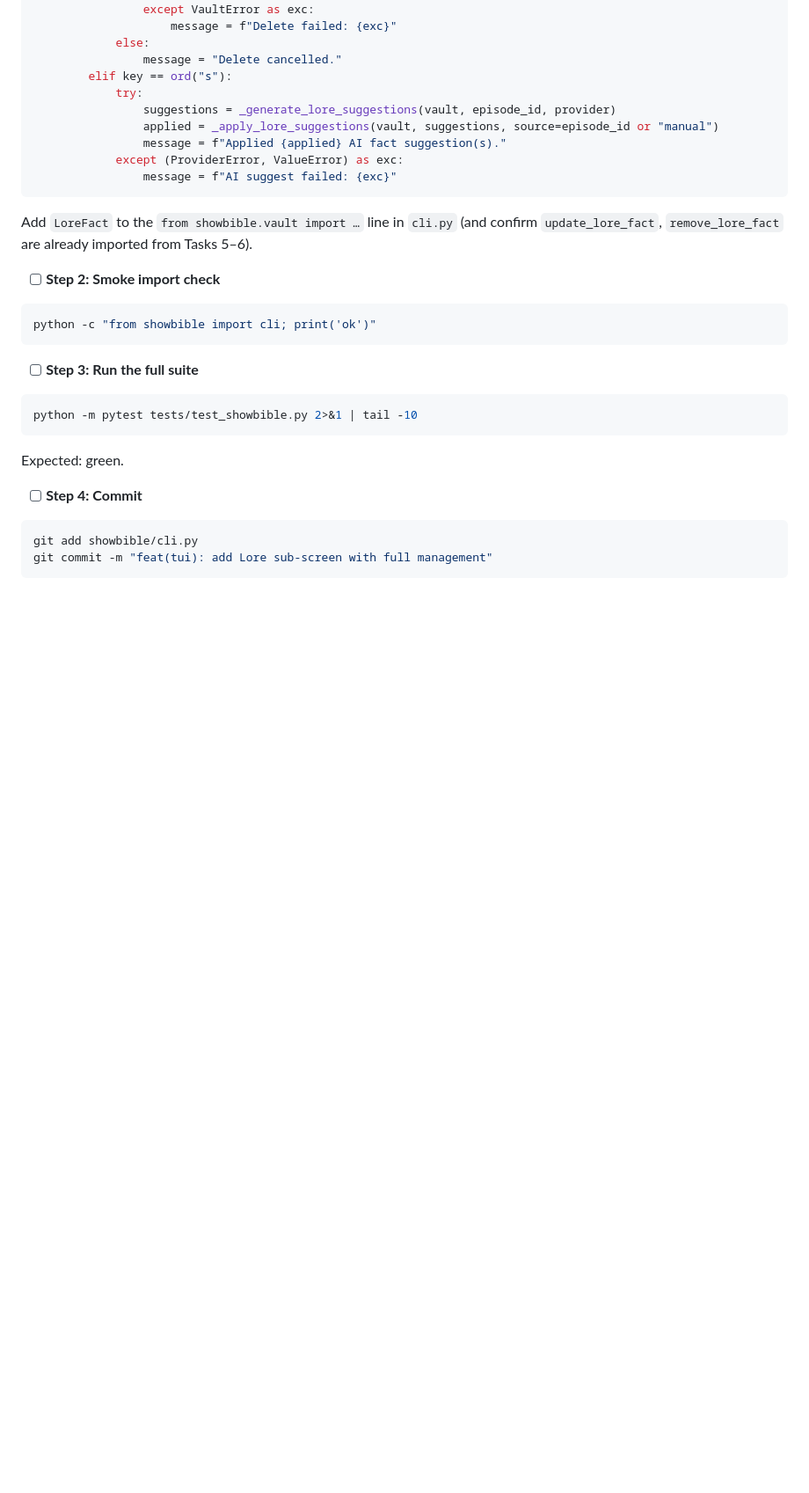
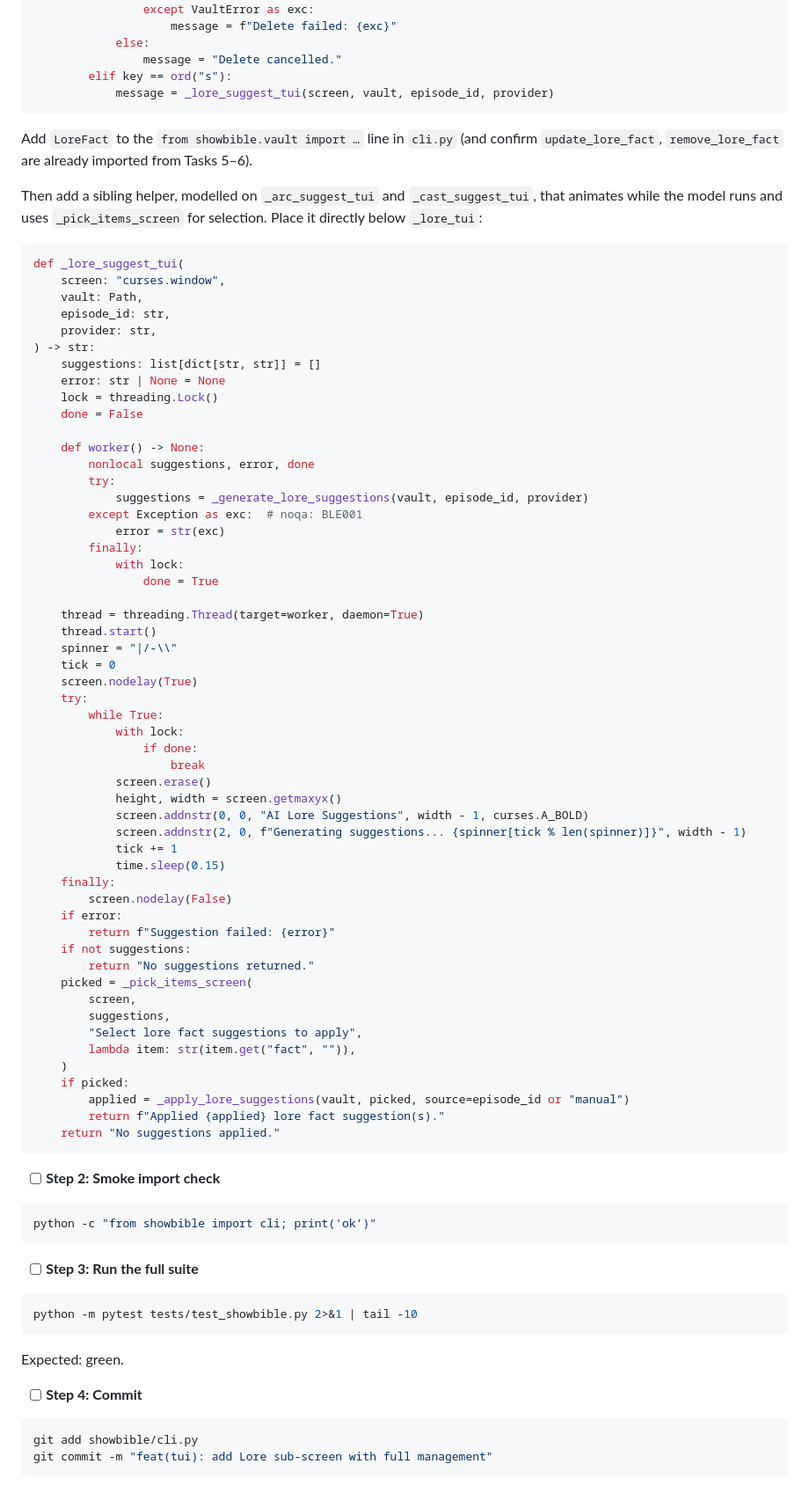
Before and after one commit to EricGrill/showbible.io, a Markdown page: 2026-05-03-tui-dashboard-restructure-plan.md, the part around one of its changes. Shown at 88% size. Drawn GitHub-style; blank space fills up the shorter version.

````diff
--- a/2026-05-03-tui-dashboard-restructure-plan.md
+++ b/2026-05-03-tui-dashboard-restructure-plan.md
@@ -1679,15 +1733,68 @@ def _lore_tui(screen: "curses.window", vault: Path, episode_id: str, provider: s
             else:
                 message = "Delete cancelled."
         elif key == ord("s"):
-            try:
-                suggestions = _generate_lore_suggestions(vault, episode_id, provider)
-                applied = _apply_lore_suggestions(vault, suggestions, source=episode_id or "manual")
-                message = f"Applied {applied} AI fact suggestion(s)."
-            except (ProviderError, ValueError) as exc:
-                message = f"AI suggest failed: {exc}"
+            message = _lore_suggest_tui(screen, vault, episode_id, provider)
 ```
 
 Add `LoreFact` to the `from showbible.vault import …` line in `cli.py` (and confirm `update_lore_fact`, `remove_lore_fact` are already imported from Tasks 5–6).
+
+Then add a sibling helper, modelled on `_arc_suggest_tui` and `_cast_suggest_tui`, that animates while the model runs and uses `_pick_items_screen` for selection. Place it directly below `_lore_tui`:
+
+```python
+def _lore_suggest_tui(
+    screen: "curses.window",
+    vault: Path,
+    episode_id: str,
+    provider: str,
+) -> str:
+    suggestions: list[dict[str, str]] = []
+    error: str | None = None
+    lock = threading.Lock()
+    done = False
+
+    def worker() -> None:
+        nonlocal suggestions, error, done
+        try:
+            suggestions = _generate_lore_suggestions(vault, episode_id, provider)
+        except Exception as exc:  # noqa: BLE001
+            error = str(exc)
+        finally:
+            with lock:
+                done = True
+
+    thread = threading.Thread(target=worker, daemon=True)
+    thread.start()
+    spinner = "|/-\\"
+    tick = 0
+    screen.nodelay(True)
+    try:
+        while True:
+            with lock:
+                if done:
+                    break
+            screen.erase()
+            height, width = screen.getmaxyx()
+            screen.addnstr(0, 0, "AI Lore Suggestions", width - 1, curses.A_BOLD)
+            screen.addnstr(2, 0, f"Generating suggestions... {spinner[tick % len(spinner)]}", width - 1)
+            tick += 1
+            time.sleep(0.15)
+    finally:
+        screen.nodelay(False)
+    if error:
+        return f"Suggestion failed: {error}"
+    if not suggestions:
+        return "No suggestions returned."
+    picked = _pick_items_screen(
+        screen,
+        suggestions,
+        "Select lore fact suggestions to apply",
+        lambda item: str(item.get("fact", "")),
+    )
+    if picked:
+        applied = _apply_lore_suggestions(vault, picked, source=episode_id or "manual")
+        return f"Applied {applied} lore fact suggestion(s)."
+    return "No suggestions applied."
+```
 
 - [ ] **Step 2: Smoke import check**
 
````
Also changed, not shown: other parts of 2026-05-03-tui-dashboard-restructure-plan.md (+61 -7 lines), 2026-05-03-tui-dashboard-restructure-design.md (+3 -3 lines).
